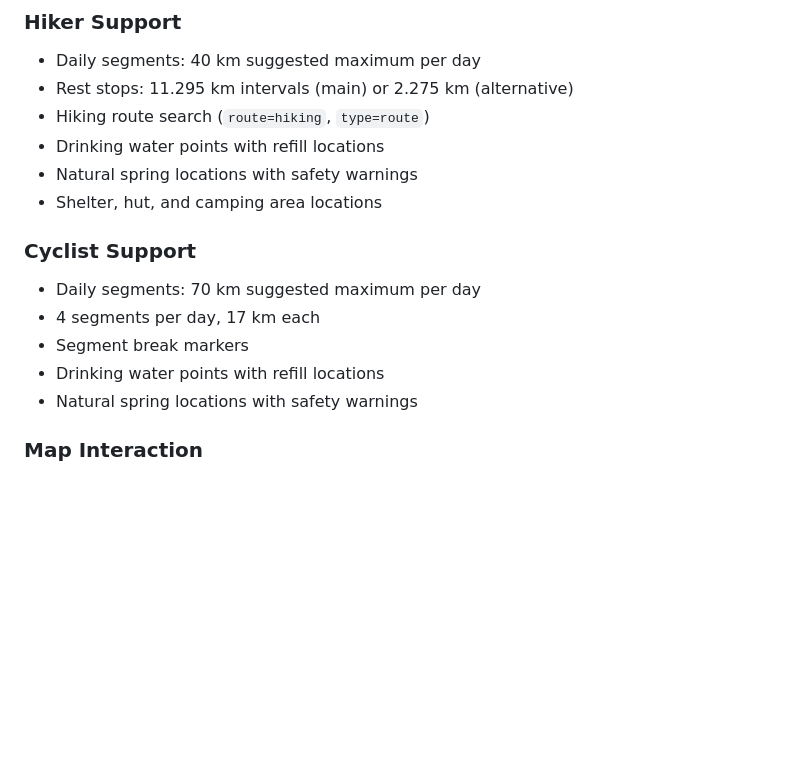
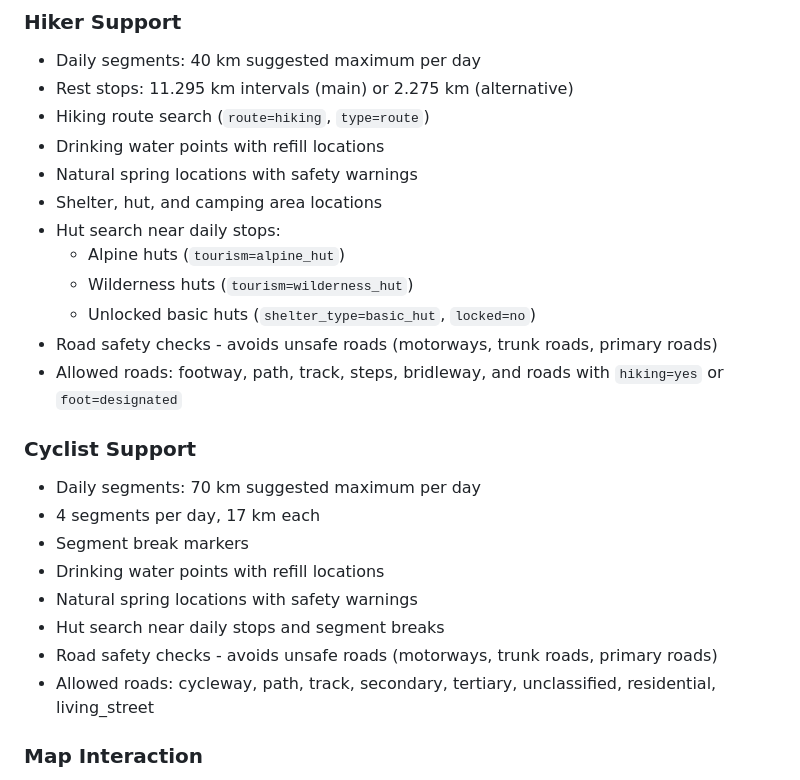
Before and after one commit to Supermagnum/route-planner, a Markdown page: README.md, the part around one of its changes. GitHub-like rendering; blank space fills up the shorter version.

```diff
--- a/README.md
+++ b/README.md
@@ -26,6 +26,12 @@ A comprehensive single-file HTML route planner with mandatory rest stops, parkin
 - Drinking water points with refill locations
 - Natural spring locations with safety warnings
 - Shelter, hut, and camping area locations
+- Hut search near daily stops:
+  - Alpine huts (`tourism=alpine_hut`)
+  - Wilderness huts (`tourism=wilderness_hut`)
+  - Unlocked basic huts (`shelter_type=basic_hut`, `locked=no`)
+- Road safety checks - avoids unsafe roads (motorways, trunk roads, primary roads)
+- Allowed roads: footway, path, track, steps, bridleway, and roads with `hiking=yes` or `foot=designated`
 
 ### Cyclist Support
 - Daily segments: 70 km suggested maximum per day
@@ -33,6 +39,9 @@ A comprehensive single-file HTML route planner with mandatory rest stops, parkin
 - Segment break markers
 - Drinking water points with refill locations
 - Natural spring locations with safety warnings
+- Hut search near daily stops and segment breaks
+- Road safety checks - avoids unsafe roads (motorways, trunk roads, primary roads)
+- Allowed roads: cycleway, path, track, secondary, tertiary, unclassified, residential, living_street
 
 ### Map Interaction
 - Click on map to set start location
```
Also changed, not shown: other parts of README.md (+19 -2 lines).
